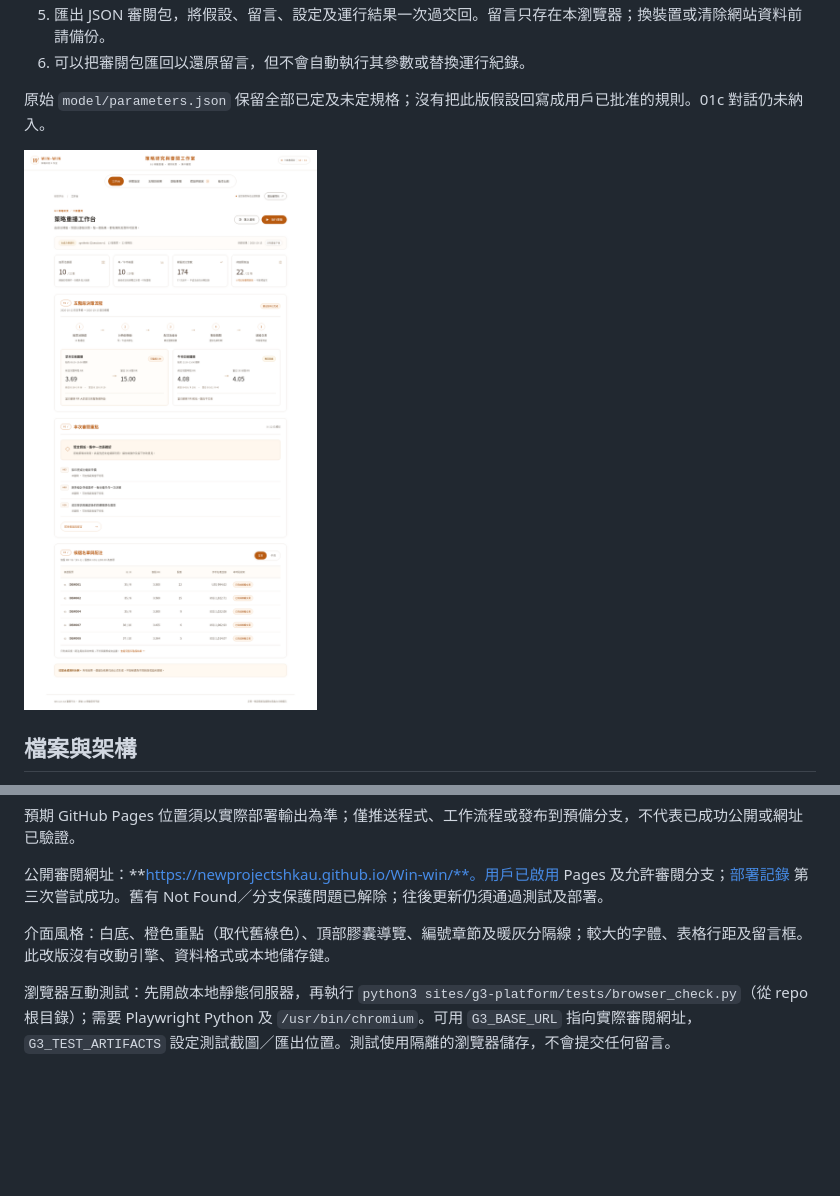
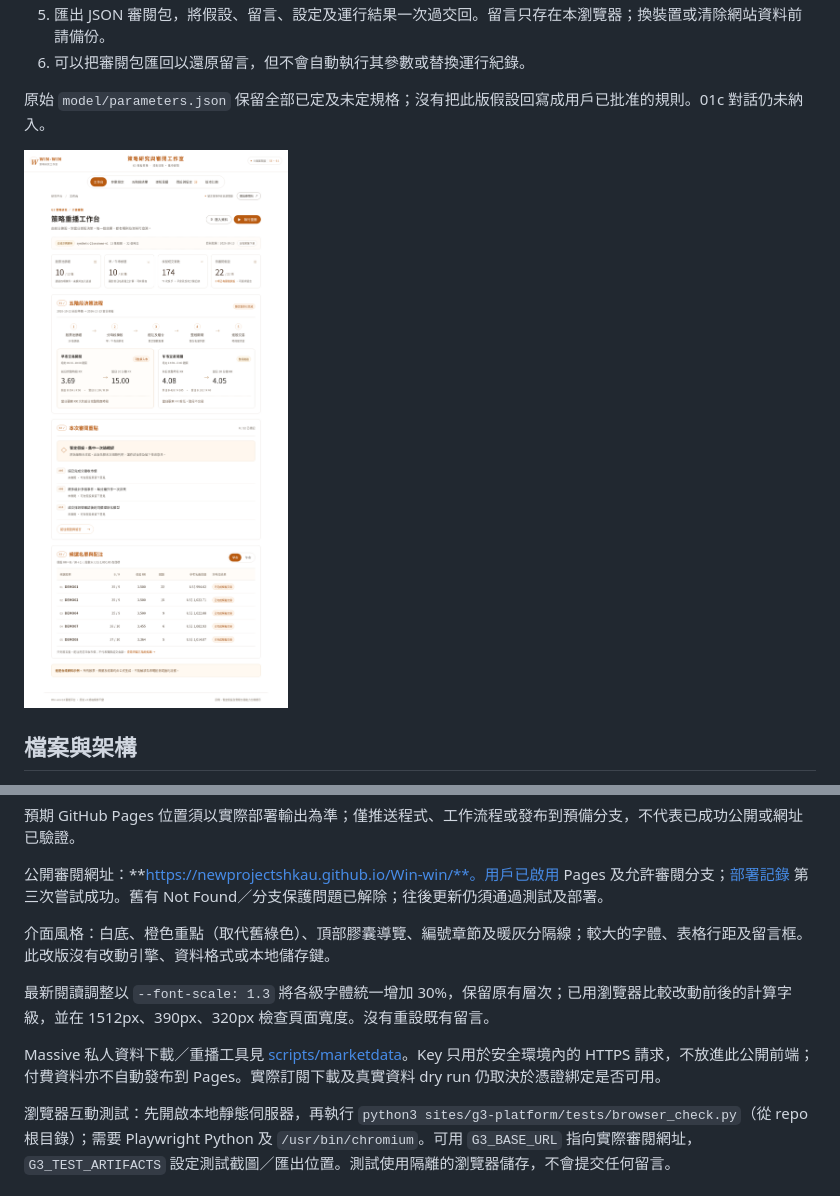
Before and after one commit to newprojectshkau/Win-win, a Markdown page: sites/g3-platform/README.md, 2 parts joined by grey strips. GitHub-like rendering; pictures changed too: docs/images/g3-platform-desktop.png; blank space fills up the shorter version.

Commit message:
Enlarge panel typography and prepare private Massive archival and dry-run tools

```diff
--- a/sites/g3-platform/README.md
+++ b/sites/g3-platform/README.md
@@ -76,4 +76,8 @@ Node 22+ 用於內建測試；Python 3 只用於本地靜態伺服器。無需 `
 
 介面風格：白底、橙色重點（取代舊綠色）、頂部膠囊導覽、編號章節及暖灰分隔線；較大的字體、表格行距及留言框。此改版沒有改動引擎、資料格式或本地儲存鍵。
 
+最新閱讀調整以 `--font-scale: 1.3` 將各級字體統一增加 30%，保留原有層次；已用瀏覽器比較改動前後的計算字級，並在 1512px、390px、320px 檢查頁面寬度。沒有重設既有留言。
+
+Massive 私人資料下載／重播工具見 [scripts/marketdata](../../scripts/marketdata/README.md)。Key 只用於安全環境內的 HTTPS 請求，不放進此公開前端；付費資料亦不自動發布到 Pages。實際訂閱下載及真實資料 dry run 仍取決於憑證綁定是否可用。
+
 瀏覽器互動測試：先開啟本地靜態伺服器，再執行 `python3 sites/g3-platform/tests/browser_check.py`（從 repo 根目錄）；需要 Playwright Python 及 `/usr/bin/chromium`。可用 `G3_BASE_URL` 指向實際審閱網址，`G3_TEST_ARTIFACTS` 設定測試截圖／匯出位置。測試使用隔離的瀏覽器儲存，不會提交任何留言。
```
Also changed, not shown: docs/STATUS.md (+2 -0 lines), scripts/marketdata/README.md (added, +60 -0 lines), 7 other files.
